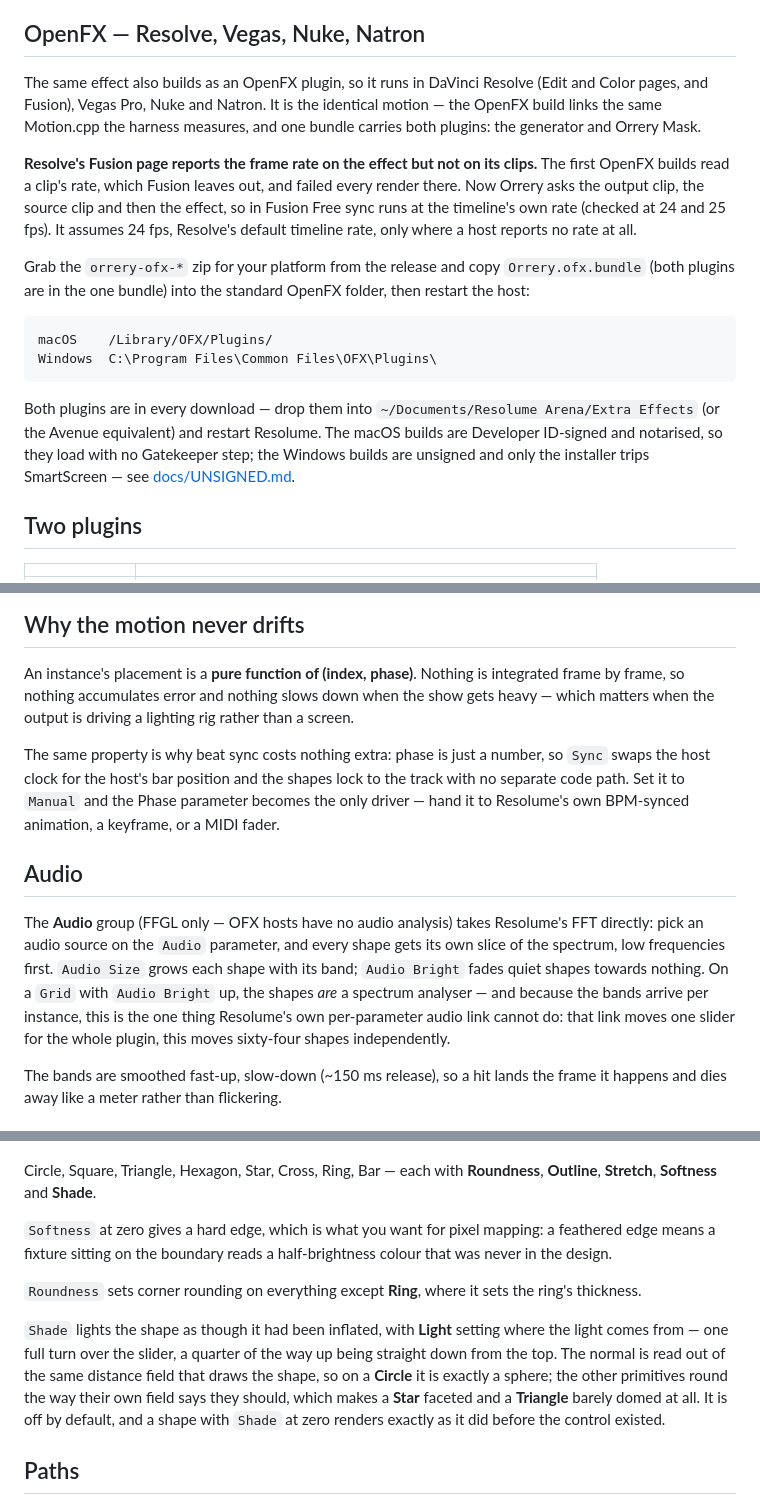
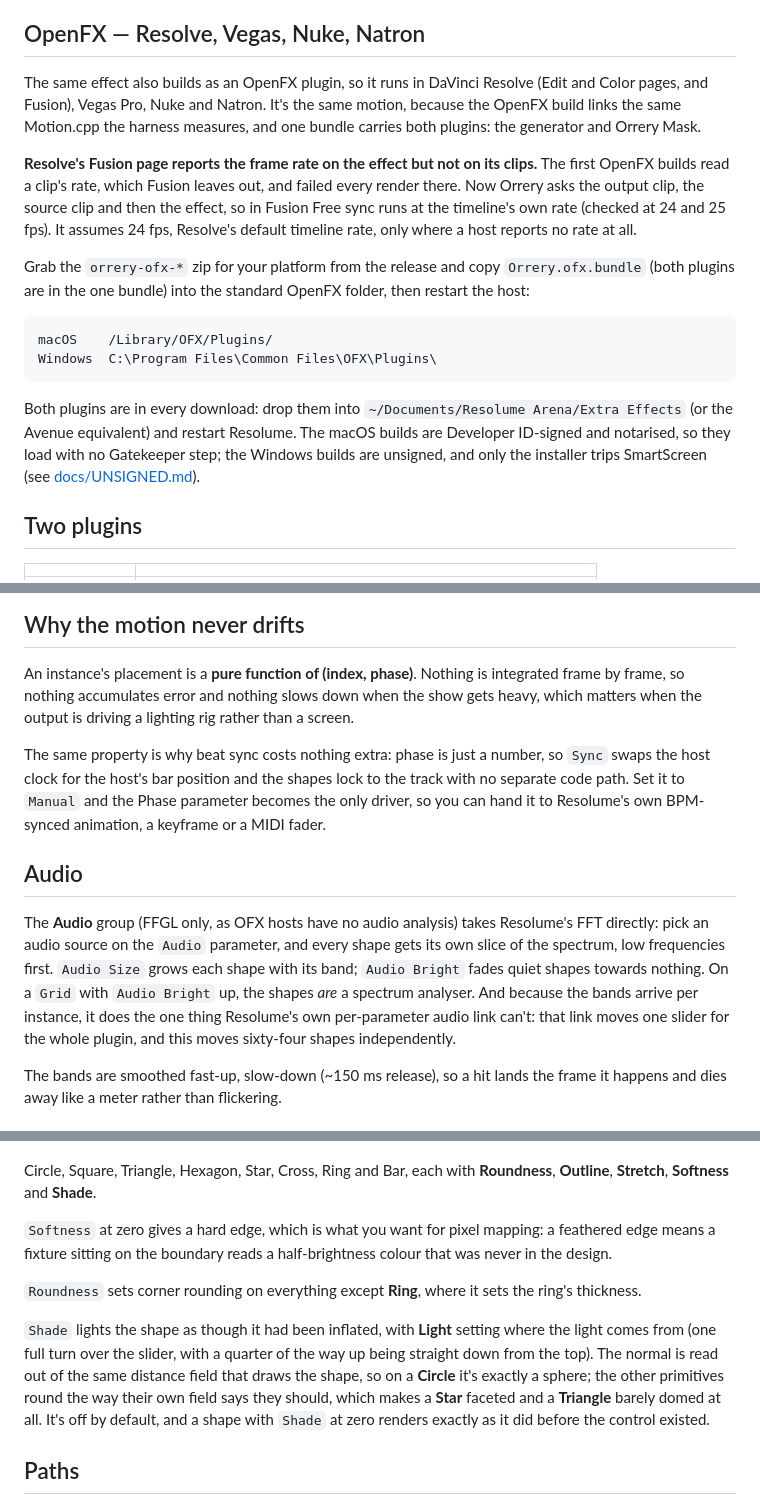
Before and after one commit to stoatworks-labs/orrery, a Markdown page: README.md, 3 parts joined by grey strips. Drawn GitHub-style.

````diff
--- a/README.md
+++ b/README.md
@@ -68,8 +69,9 @@ macOS builds are signed and notarised and open normally. The Windows builds are
 ## OpenFX — Resolve, Vegas, Nuke, Natron
 
 The same effect also builds as an OpenFX plugin, so it runs in DaVinci Resolve
-(Edit and Color pages, and Fusion), Vegas Pro, Nuke and Natron. It is
-the identical motion — the OpenFX build links the same Motion.cpp the harness measures, and one bundle carries both plugins: the generator and Orrery Mask.
+(Edit and Color pages, and Fusion), Vegas Pro, Nuke and Natron. It's the same
+motion, because the OpenFX build links the same Motion.cpp the harness measures,
+and one bundle carries both plugins: the generator and Orrery Mask.
 
 **Resolve's Fusion page reports the frame rate on the effect but not on its clips.**
 The first OpenFX builds read a clip's rate, which Fusion leaves out, and failed
@@ -87,11 +89,11 @@ Windows  C:\Program Files\Common Files\OFX\Plugins\
 ```
 
 
-Both plugins are in every download — drop them into
+Both plugins are in every download: drop them into
 `~/Documents/Resolume Arena/Extra Effects` (or the Avenue equivalent) and restart
 Resolume. The macOS builds are Developer ID-signed and notarised, so they load
-with no Gatekeeper step; the Windows builds are unsigned and only the installer
-trips SmartScreen — see [docs/UNSIGNED.md](docs/UNSIGNED.md).
+with no Gatekeeper step; the Windows builds are unsigned, and only the installer
+trips SmartScreen (see [docs/UNSIGNED.md](docs/UNSIGNED.md)).
 
 ## Two plugins
 
@@ -116,25 +118,25 @@ bundles rather than one bundle with two entries. Both ship together.
 
 An instance's placement is a **pure function of (index, phase)**. Nothing is
 integrated frame by frame, so nothing accumulates error and nothing slows down
-when the show gets heavy — which matters when the output is driving a lighting
+when the show gets heavy, which matters when the output is driving a lighting
 rig rather than a screen.
 
 The same property is why beat sync costs nothing extra: phase is just a number,
 so `Sync` swaps the host clock for the host's bar position and the shapes lock to
 the track with no separate code path. Set it to `Manual` and the Phase parameter
-becomes the only driver — hand it to Resolume's own BPM-synced animation, a
-keyframe, or a MIDI fader.
+becomes the only driver, so you can hand it to Resolume's own BPM-synced
+animation, a keyframe or a MIDI fader.
 
 ## Audio
 
-The **Audio** group (FFGL only — OFX hosts have no audio analysis) takes
+The **Audio** group (FFGL only, as OFX hosts have no audio analysis) takes
 Resolume's FFT directly: pick an audio source on the `Audio` parameter, and
 every shape gets its own slice of the spectrum, low frequencies first.
 `Audio Size` grows each shape with its band; `Audio Bright` fades quiet shapes
 towards nothing. On a `Grid` with `Audio Bright` up, the shapes *are* a
-spectrum analyser — and because the bands arrive per instance, this is the one
-thing Resolume's own per-parameter audio link cannot do: that link moves one
-slider for the whole plugin, this moves sixty-four shapes independently.
+spectrum analyser. And because the bands arrive per instance, it does the one
+thing Resolume's own per-parameter audio link can't: that link moves one slider
+for the whole plugin, and this moves sixty-four shapes independently.
 
 The bands are smoothed fast-up, slow-down (~150 ms release), so a hit lands
 the frame it happens and dies away like a meter rather than flickering.
@@ -143,7 +145,7 @@ the frame it happens and dies away like a meter rather than flickering.
 
 ![The eight primitives](docs/shapes.png)
 
-Circle, Square, Triangle, Hexagon, Star, Cross, Ring, Bar — each with
+Circle, Square, Triangle, Hexagon, Star, Cross, Ring and Bar, each with
 **Roundness**, **Outline**, **Stretch**, **Softness** and **Shade**.
 
 `Softness` at zero gives a hard edge, which is what you want for pixel mapping: a
@@ -154,11 +156,11 @@ colour that was never in the design.
 ring's thickness.
 
 `Shade` lights the shape as though it had been inflated, with **Light** setting
-where the light comes from — one full turn over the slider, a quarter of the way
-up being straight down from the top. The normal is read out of the same distance
-field that draws the shape, so on a **Circle** it is exactly a sphere; the other
+where the light comes from (one full turn over the slider, with a quarter of the
+way up being straight down from the top). The normal is read out of the same
+distance field that draws the shape, so on a **Circle** it's exactly a sphere; the other
 primitives round the way their own field says they should, which makes a **Star**
-faceted and a **Triangle** barely domed at all. It is off by default, and a shape
+faceted and a **Triangle** barely domed at all. It's off by default, and a shape
 with `Shade` at zero renders exactly as it did before the control existed.
 
 ## Paths
````
Also changed, not shown: other parts of README.md (+19 -18 lines), docs/USER-GUIDE.md (+30 -30 lines).
